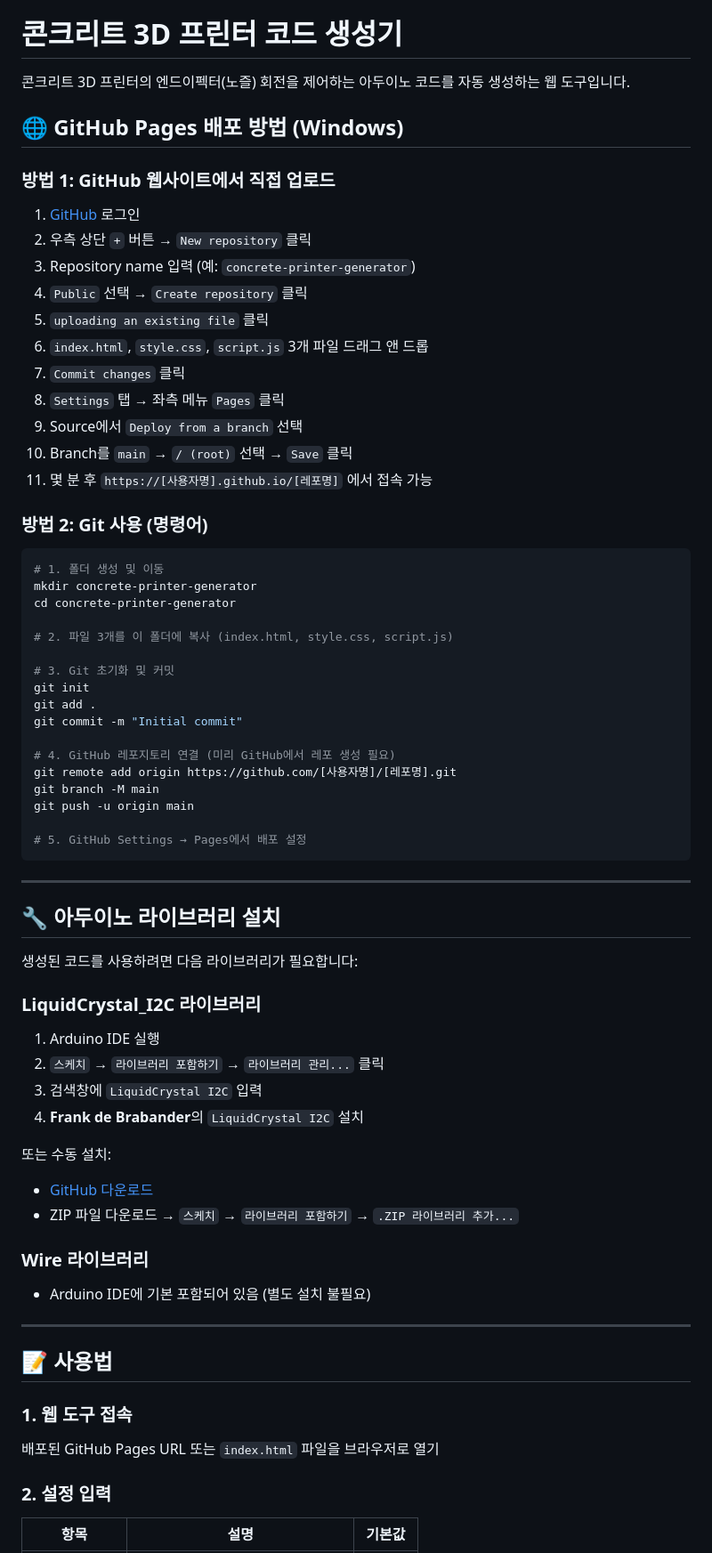
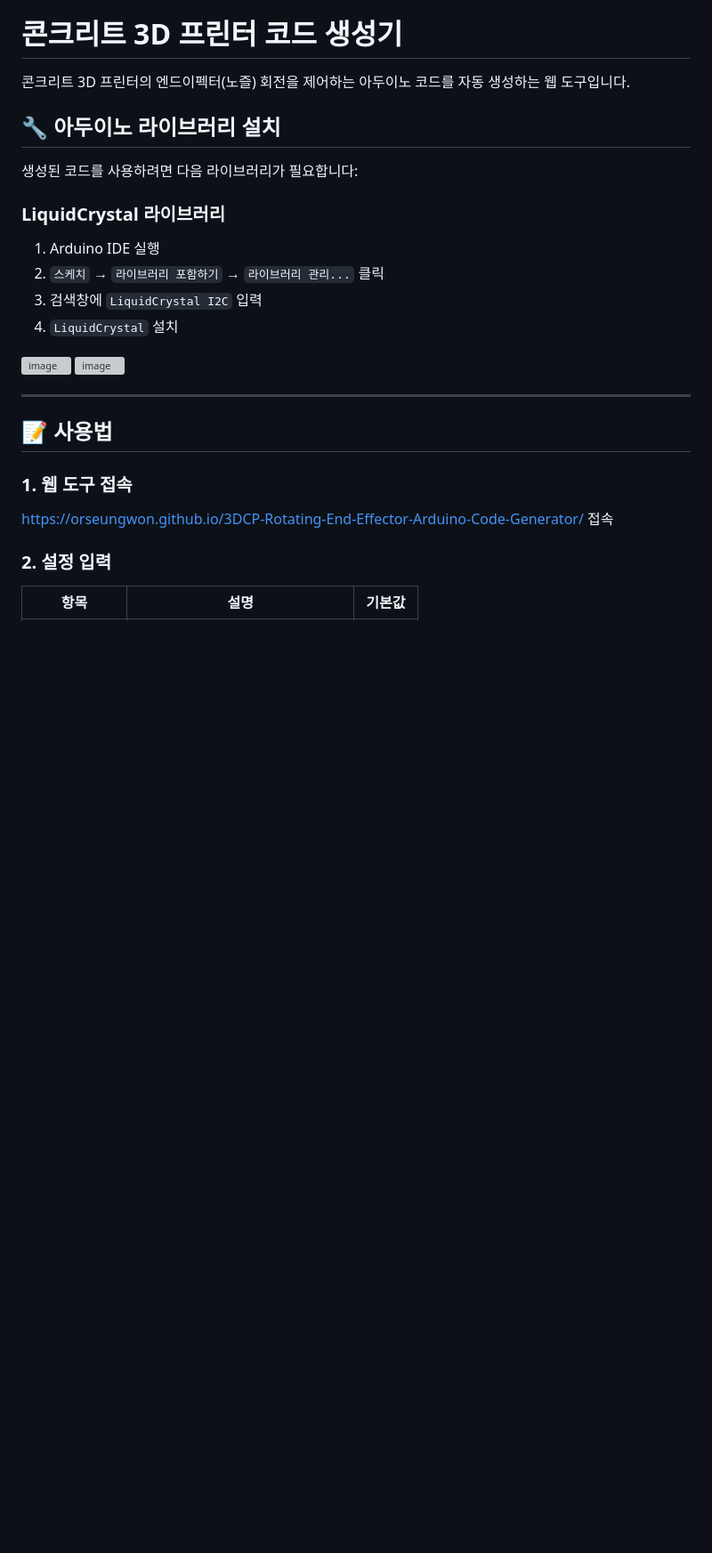
Before and after one commit to orseungwon/3DCP-Rotating-End-Effector-Arduino-Code-Generator, a Markdown page: README.md, the part around one of its changes. Shown at 89% size. GitHub-like rendering; blank space fills up the shorter version; grey boxes are pictures that could not be loaded.

````diff
--- a/README.md
+++ b/README.md
@@ -2,70 +2,27 @@
 
 콘크리트 3D 프린터의 엔드이펙터(노즐) 회전을 제어하는 아두이노 코드를 자동 생성하는 웹 도구입니다.
 
-## 🌐 GitHub Pages 배포 방법 (Windows)
-
-### 방법 1: GitHub 웹사이트에서 직접 업로드
-
-1. [GitHub](https://github.com) 로그인
-2. 우측 상단 `+` 버튼 → `New repository` 클릭
-3. Repository name 입력 (예: `concrete-printer-generator`)
-4. `Public` 선택 → `Create repository` 클릭
-5. `uploading an existing file` 클릭
-6. `index.html`, `style.css`, `script.js` 3개 파일 드래그 앤 드롭
-7. `Commit changes` 클릭
-8. `Settings` 탭 → 좌측 메뉴 `Pages` 클릭
-9. Source에서 `Deploy from a branch` 선택
-10. Branch를 `main` → `/ (root)` 선택 → `Save` 클릭
-11. 몇 분 후 `https://[사용자명].github.io/[레포명]` 에서 접속 가능
-
-### 방법 2: Git 사용 (명령어)
-
-```bash
-# 1. 폴더 생성 및 이동
-mkdir concrete-printer-generator
-cd concrete-printer-generator
-
-# 2. 파일 3개를 이 폴더에 복사 (index.html, style.css, script.js)
-
-# 3. Git 초기화 및 커밋
-git init
-git add .
-git commit -m "Initial commit"
-
-# 4. GitHub 레포지토리 연결 (미리 GitHub에서 레포 생성 필요)
-git remote add origin https://github.com/[사용자명]/[레포명].git
-git branch -M main
-git push -u origin main
-
-# 5. GitHub Settings → Pages에서 배포 설정
-```
-
----
 
 ## 🔧 아두이노 라이브러리 설치
 
 생성된 코드를 사용하려면 다음 라이브러리가 필요합니다:
 
-### LiquidCrystal_I2C 라이브러리
+### LiquidCrystal 라이브러리
 
 1. Arduino IDE 실행
 2. `스케치` → `라이브러리 포함하기` → `라이브러리 관리...` 클릭
 3. 검색창에 `LiquidCrystal I2C` 입력
-4. **Frank de Brabander**의 `LiquidCrystal I2C` 설치
+4. `LiquidCrystal` 설치
 
-또는 수동 설치:
-- [GitHub 다운로드](https://github.com/johnrickman/LiquidCrystal_I2C)
-- ZIP 파일 다운로드 → `스케치` → `라이브러리 포함하기` → `.ZIP 라이브러리 추가...`
-
-### Wire 라이브러리
-- Arduino IDE에 기본 포함되어 있음 (별도 설치 불필요)
+<img width="2933" height="1747" alt="image" src="https://github.com/user-attachments/assets/e3a79702-3ac3-48aa-8d4c-585c7f7eb465" />
+<img width="3083" height="1750" alt="image" src="https://github.com/user-attachments/assets/18581b93-d279-40c7-876f-f3f39d354cdd" />
 
 ---
 
 ## 📝 사용법
 
 ### 1. 웹 도구 접속
-배포된 GitHub Pages URL 또는 `index.html` 파일을 브라우저로 열기
+https://orseungwon.github.io/3DCP-Rotating-End-Effector-Arduino-Code-Generator/ 접속
 
 ### 2. 설정 입력
 | 항목 | 설명 | 기본값 |
````
Also changed, not shown: other parts of README.md (+20 -17 lines).
